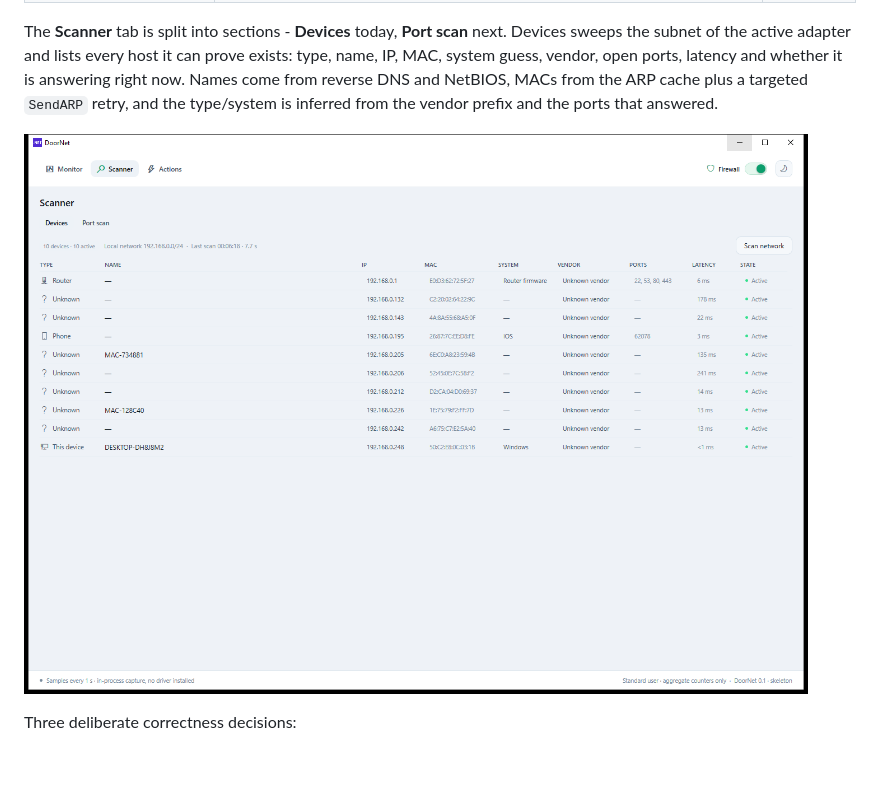
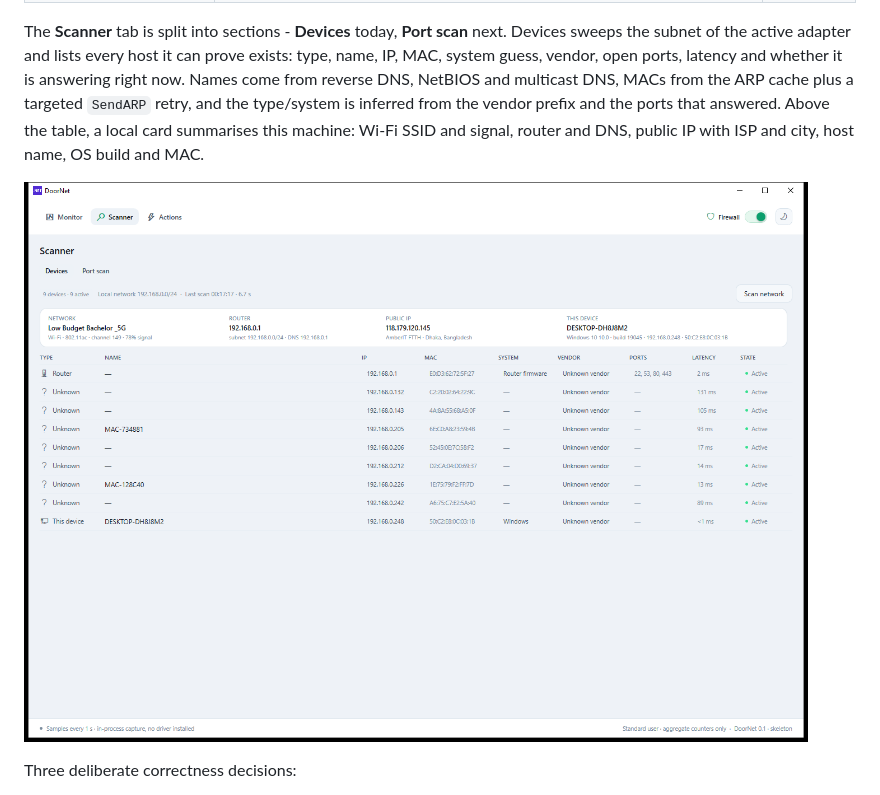
Before and after one commit to rootanvir/DoorNet, a Markdown page: README.md, the part around the change. GitHub-like rendering; pictures changed too: docs/screenshot-scanner.png; blank space fills up the shorter version.

```diff
--- a/README.md
+++ b/README.md
@@ -80,9 +80,10 @@ totals, and firewall rule naming.
 The **Scanner** tab is split into sections - **Devices** today, **Port scan** next. Devices sweeps
 the subnet of the active adapter and lists every host it can prove
 exists: type, name, IP, MAC, system guess, vendor, open ports, latency and whether it is
-answering right now. Names come from reverse DNS and NetBIOS, MACs from the ARP cache plus a
-targeted `SendARP` retry, and the type/system is inferred from the vendor prefix and the
-ports that answered.
+answering right now. Names come from reverse DNS, NetBIOS and multicast DNS, MACs from the ARP
+cache plus a targeted `SendARP` retry, and the type/system is inferred from the vendor prefix
+and the ports that answered. Above the table, a local card summarises this machine: Wi-Fi SSID
+and signal, router and DNS, public IP with ISP and city, host name, OS build and MAC.
 
 ![DoorNet scanner](docs/screenshot-scanner.png)
 
```
Also changed, not shown: docs/ARCHITECTURE.md (+2 -1 lines), 7 other files.
